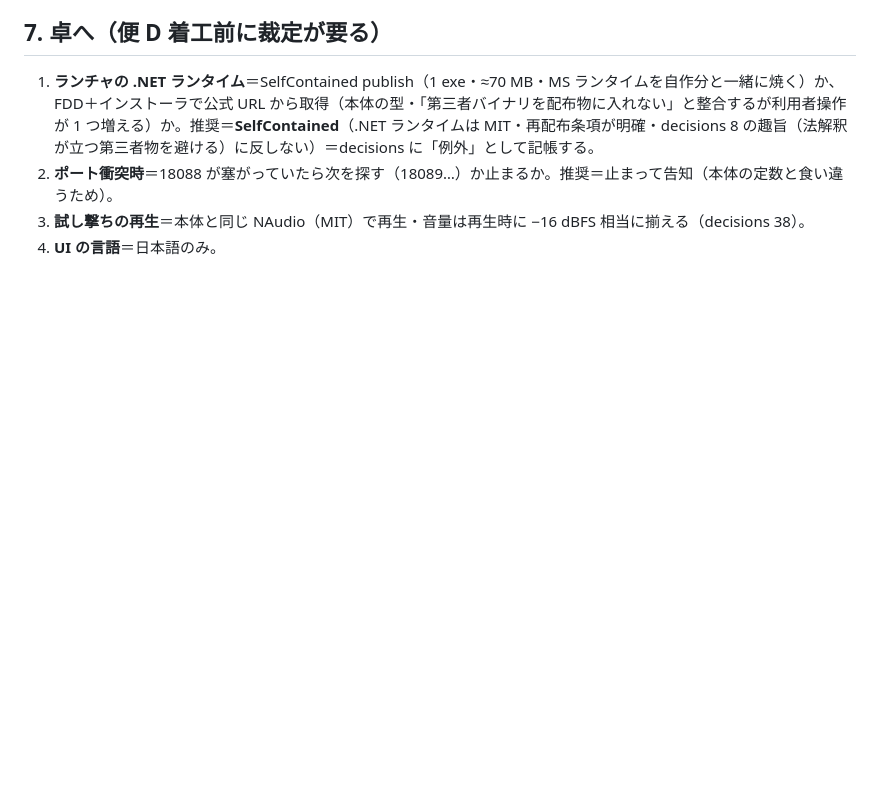
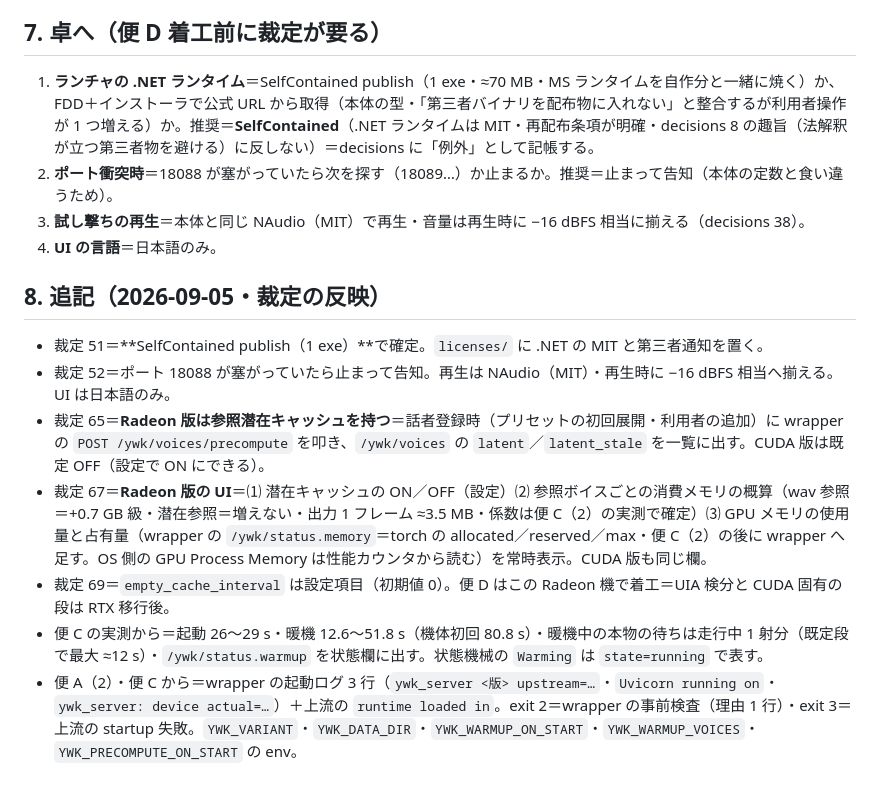
Before and after one commit to mugonkun/irodori-tts-for-yomiwakechan, a Markdown page: docs/design/ben-d-launcher.md, the part around the change. Drawn GitHub-style; blank space fills up the shorter version.

Commit message:
便 D 設計書 §8＝裁定 51・52・65・67・69 と便 A（2）・便 C の実測を反映
Co-Authored-By: Claude Fable 5.1 <noreply@anthropic.com>
Claude-Session: https://claude.ai/code/session_01UUwP5aZ1iVneZqSwKFJ4f3

```diff
--- a/docs/design/ben-d-launcher.md
+++ b/docs/design/ben-d-launcher.md
@@ -84,3 +84,13 @@ build/
 2. **ポート衝突時**＝18088 が塞がっていたら次を探す（18089…）か止まるか。推奨＝止まって告知（本体の定数と食い違うため）。
 3. **試し撃ちの再生**＝本体と同じ NAudio（MIT）で再生・音量は再生時に −16 dBFS 相当に揃える（decisions 38）。
 4. **UI の言語**＝日本語のみ。
+
+## 8. 追記（2026-09-05・裁定の反映）
+
+- 裁定 51＝**SelfContained publish（1 exe）**で確定。`licenses/` に .NET の MIT と第三者通知を置く。
+- 裁定 52＝ポート 18088 が塞がっていたら止まって告知。再生は NAudio（MIT）・再生時に −16 dBFS 相当へ揃える。UI は日本語のみ。
+- 裁定 65＝**Radeon 版は参照潜在キャッシュを持つ**＝話者登録時（プリセットの初回展開・利用者の追加）に wrapper の `POST /ywk/voices/precompute` を叩き、`/ywk/voices` の `latent`／`latent_stale` を一覧に出す。CUDA 版は既定 OFF（設定で ON にできる）。
+- 裁定 67＝**Radeon 版の UI**＝⑴ 潜在キャッシュの ON／OFF（設定）⑵ 参照ボイスごとの消費メモリの概算（wav 参照＝+0.7 GB 級・潜在参照＝増えない・出力 1 フレーム ≈3.5 MB・係数は便 C（2）の実測で確定）⑶ GPU メモリの使用量と占有量（wrapper の `/ywk/status.memory`＝torch の allocated／reserved／max・便 C（2）の後に wrapper へ足す。OS 側の GPU Process Memory は性能カウンタから読む）を常時表示。CUDA 版も同じ欄。
+- 裁定 69＝`empty_cache_interval` は設定項目（初期値 0）。便 D はこの Radeon 機で着工＝UIA 検分と CUDA 固有の段は RTX 移行後。
+- 便 C の実測から＝起動 26〜29 s・暖機 12.6〜51.8 s（機体初回 80.8 s）・暖機中の本物の待ちは走行中 1 射分（既定段で最大 ≈12 s）・`/ywk/status.warmup` を状態欄に出す。状態機械の `Warming` は `state=running` で表す。
+- 便 A（2）・便 C から＝wrapper の起動ログ 3 行（`ywk_server <版> upstream=…`・`Uvicorn running on`・`ywk_server: device actual=…`）＋上流の `runtime loaded in`。exit 2＝wrapper の事前検査（理由 1 行）・exit 3＝上流の startup 失敗。`YWK_VARIANT`・`YWK_DATA_DIR`・`YWK_WARMUP_ON_START`・`YWK_WARMUP_VOICES`・`YWK_PRECOMPUTE_ON_START` の env。
```
